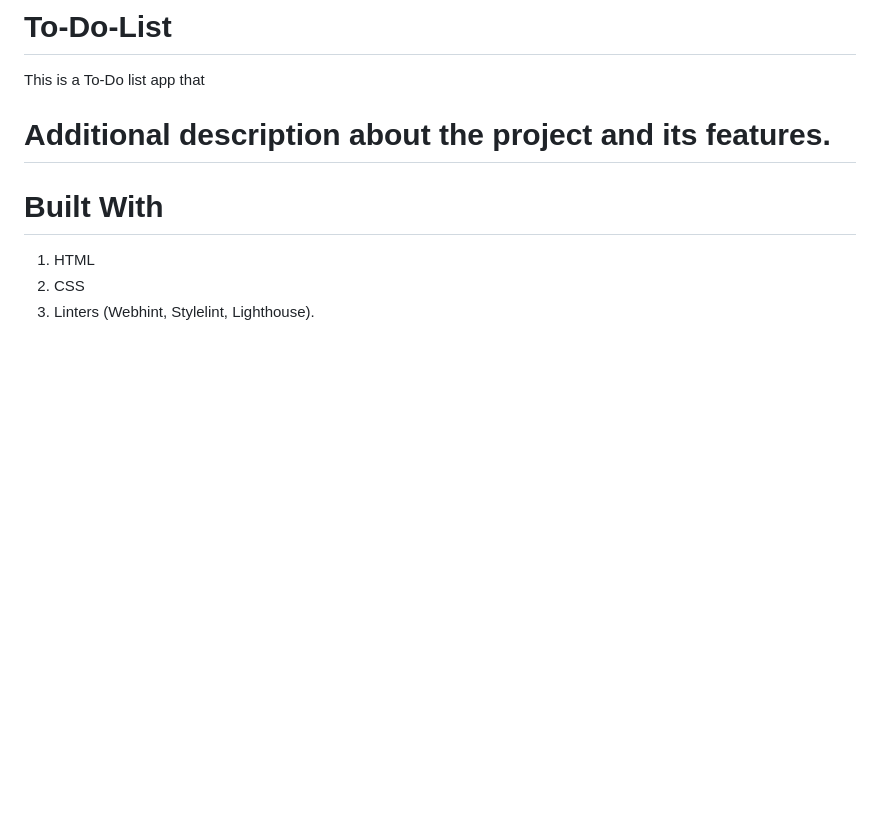
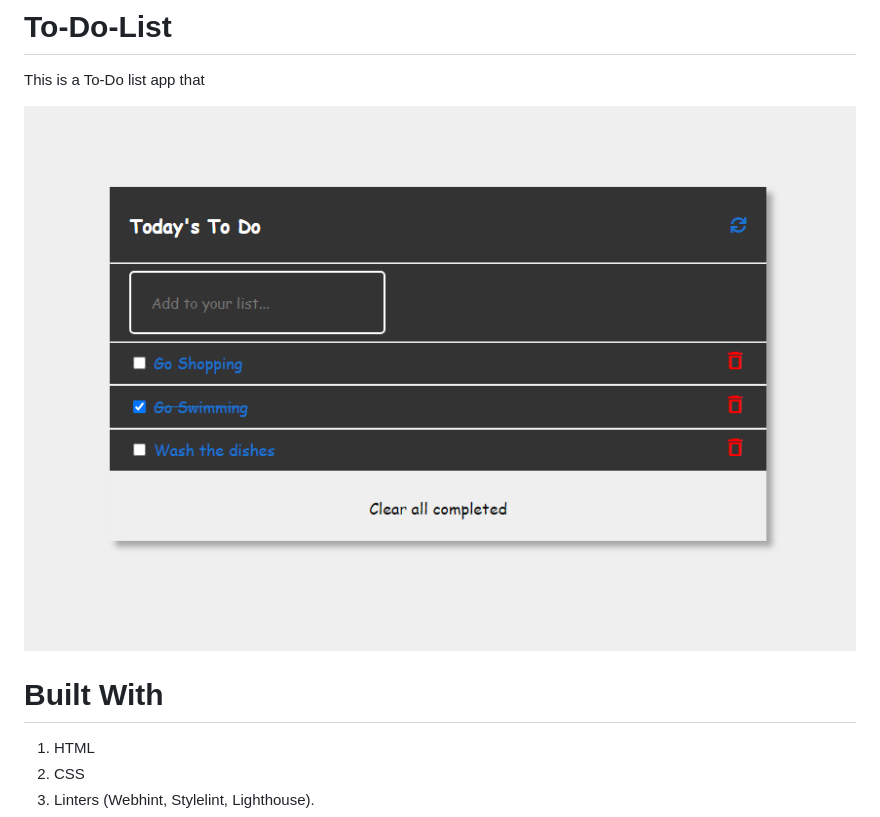
Before and after one commit to eddie-2020/todo-app, a Markdown page: README.md, the part around the change. GitHub-like rendering; pictures changed too: src/assets/todoApp.PNG (added); blank space fills up the shorter version.

Commit message:
Add commit to review my todo app

```diff
--- a/README.md
+++ b/README.md
@@ -1,7 +1,7 @@
 # To-Do-List
  This is a To-Do list app that
 
-# Additional description about the project and its features.
+  ![](/src/assets/todoApp.PNG)
 
 # Built With
   1. HTML
```
Also changed, not shown: 9 other files.
